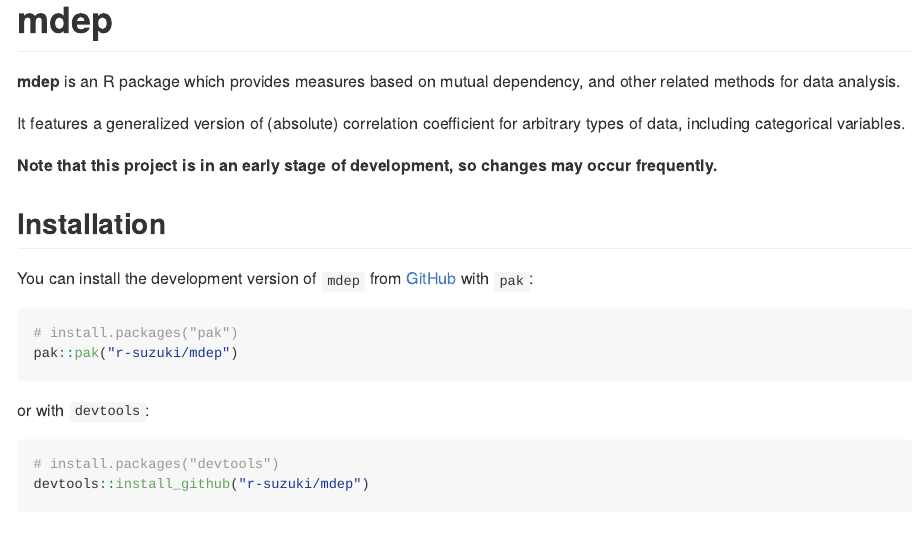
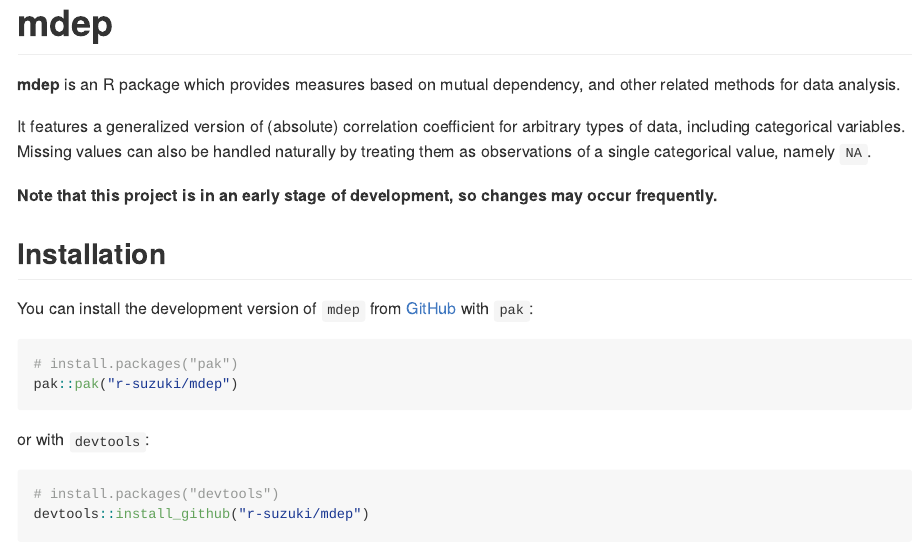
Before and after one commit to r-suzuki/gcor, an R Markdown document (README.Rmd): the page in a window 1100 px wide, from its top. The pictures show the output file README.md that the author committed with the source, drawn offline in the style of GitHub.

Commit message:
Update README (#15)

```diff
--- a/README.Rmd
+++ b/README.Rmd
@@ -21,7 +21,7 @@ pkgload::load_all(".")
 
 **mdep** is an R package which provides measures based on mutual dependency, and other related methods for data analysis.
 
-It features a generalized version of (absolute) correlation coefficient for arbitrary types of data, including categorical variables.
+It features a generalized version of (absolute) correlation coefficient for arbitrary types of data, including categorical variables. Missing values can also be handled naturally by treating them as observations of a single categorical value, namely `NA`.
 
 **Note that this project is in an early stage of development, so changes may occur frequently.**
 
```
Also changed, not shown: README.md.
